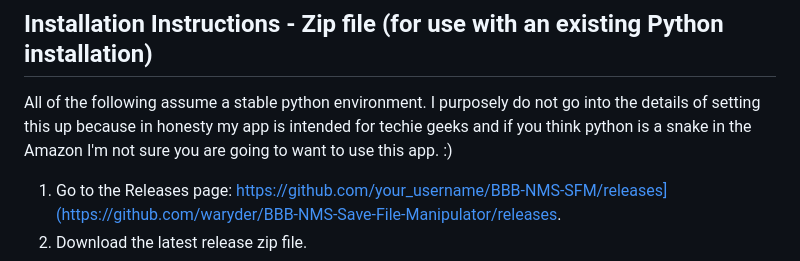
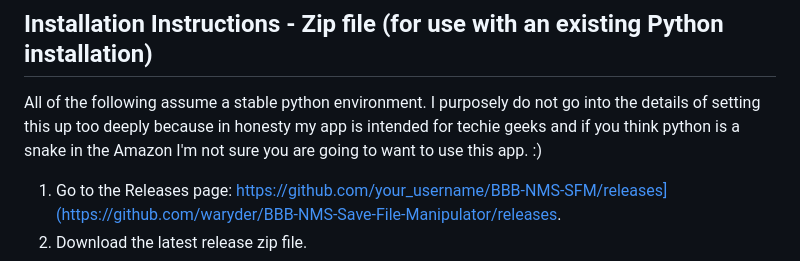
Before and after one commit to waryder/BBB-NMS-Save-File-Manipulator, a Markdown page: README.md, the part around the change. GitHub-like rendering.

```diff
--- a/README.md
+++ b/README.md
@@ -28,7 +28,7 @@ Many questions will be answered by using the in app help, but before you even ge
 
 ## Installation Instructions - Zip file (for use with an existing Python installation)
 
-All of the following assume a stable python environment. I purposely do not go into the details of setting this up because in honesty my app is intended for techie geeks and if you think python is a snake in the Amazon I'm not sure you are going to want to use this app. :)
+All of the following assume a stable python environment. I purposely do not go into the details of setting this up too deeply because in honesty my app is intended for techie geeks and if you think python is a snake in the Amazon I'm not sure you are going to want to use this app. :)
 
 1. Go to the Releases page: https://github.com/your_username/BBB-NMS-SFM/releases](https://github.com/waryder/BBB-NMS-Save-File-Manipulator/releases.
 2. Download the latest release zip file.
```
